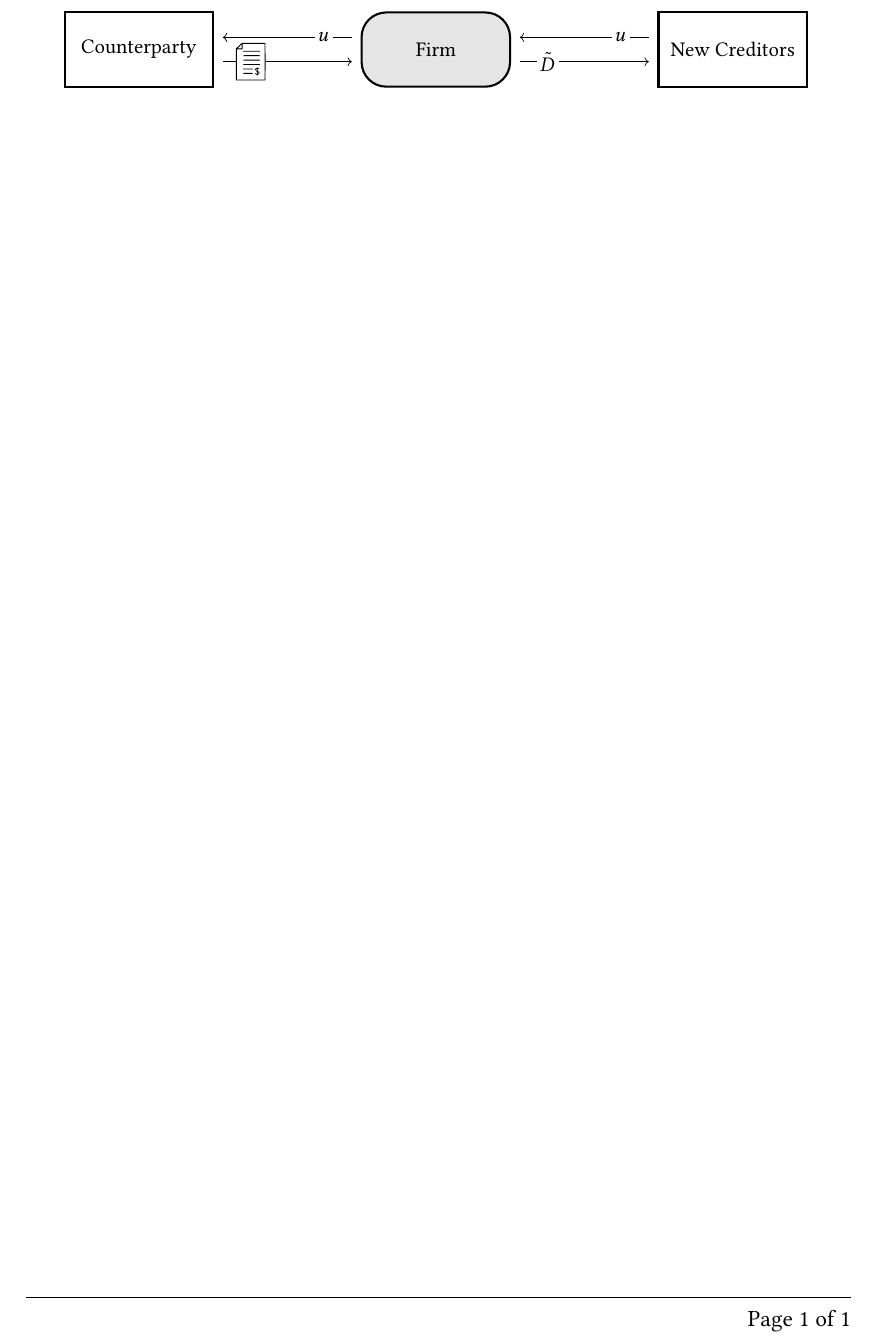
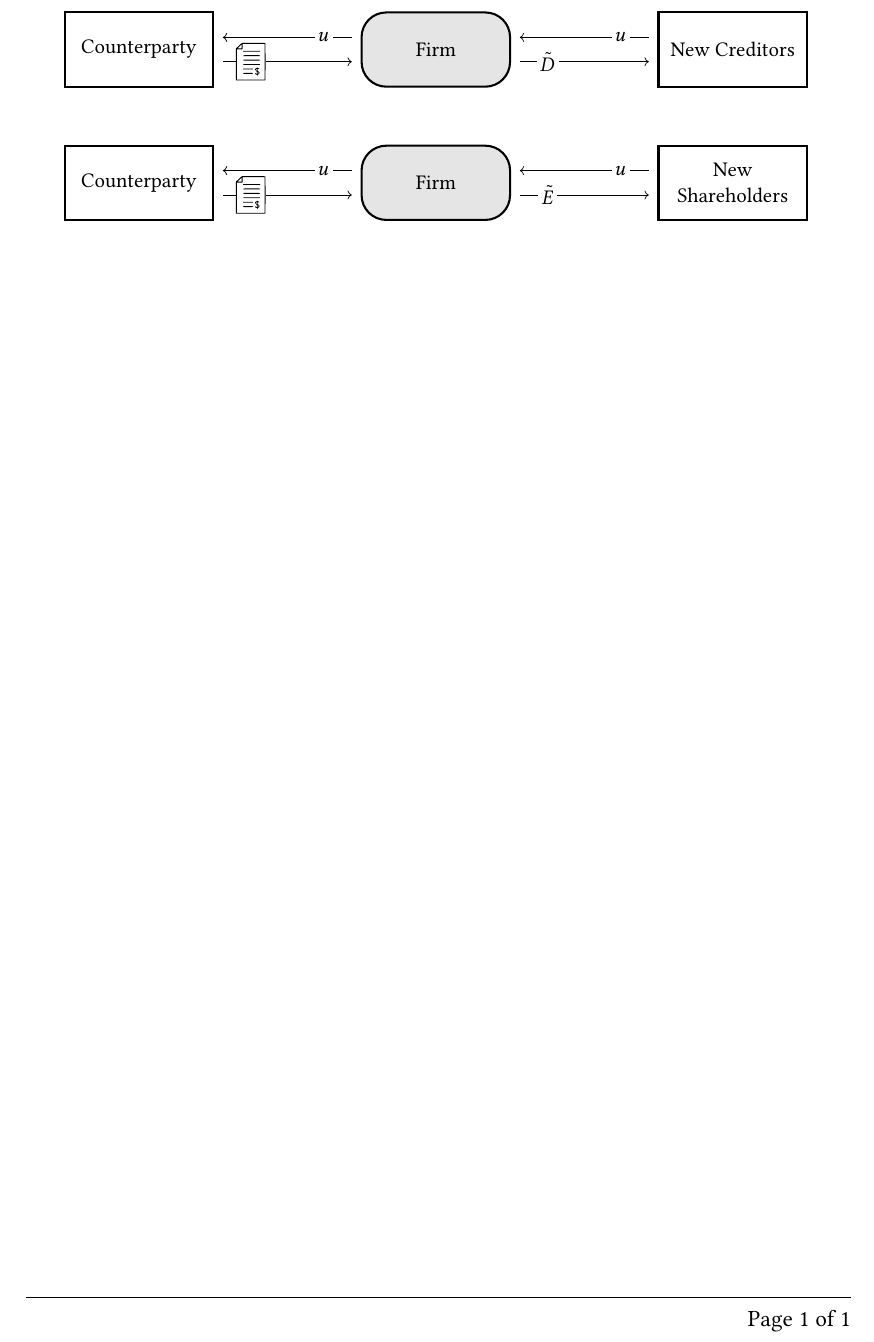
Before and after one commit to sebastianbaltser/master-thesis, a LaTeX thesis (thesis/graphics/numerical-examples/test-graphics.tex, which reads thesis/graphics/numerical-examples/equity-issuance.tex): part of the page, cut so that both start at the same text. Compiled offline with pdfLaTeX.

Commit message:
Create equity-issuance figure

```diff
--- /dev/null
+++ b/thesis/graphics/numerical-examples/equity-issuance.tex
@@ -0,0 +1,29 @@
+% !TEX root = ./test-graphics.tex
+
+\input{styles.tex}
+
+\node (firm) [firm={Counterparty}{New\\Shareholders}] at (0, 0) {Firm};
+
+\draw[arrow, ->]
+    ([yshift=\bottomarrowyoffset]counterparty.east) --
+    ([yshift=\bottomarrowyoffset]firm.west)
+    node[contract] {\contract}
+;
+
+\draw[arrow, ->]
+    ([yshift=\toparrowyoffset]firm.west) --
+    ([yshift=\toparrowyoffset]counterparty.east)
+    node[arrow label] {$u$}
+;
+
+\draw[arrow, ->]
+    ([yshift=\toparrowyoffset]funding.west) --
+    ([yshift=\toparrowyoffset]firm.east)
+    node[arrow label] {$u$}
+;
+
+\draw[arrow, ->]
+    ([yshift=\bottomarrowyoffset]firm.east) --
+    ([yshift=\bottomarrowyoffset]funding.west)
+    node[arrow label] {$\tilde{E}$}
+;
--- a/thesis/graphics/numerical-examples/test-graphics.tex
+++ b/thesis/graphics/numerical-examples/test-graphics.tex
@@ -11,5 +11,11 @@
             \import{.}{debt-issuance.tex}
         \end{tikzpicture}
     }
+    \\[1cm]
+    \scalebox{0.9}{%
+        \begin{tikzpicture}
+            \import{.}{equity-issuance.tex}
+        \end{tikzpicture}
+    }
     \end{center}
 \end{document}
```
